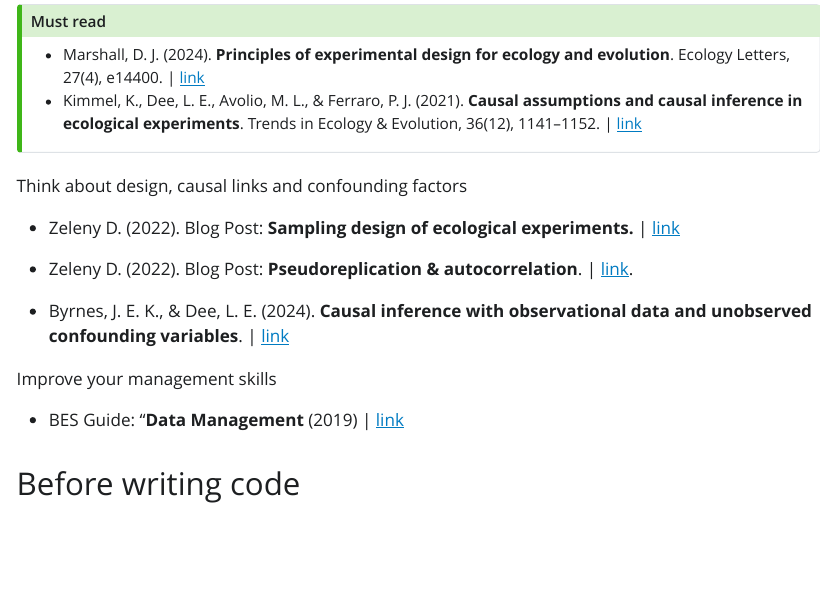
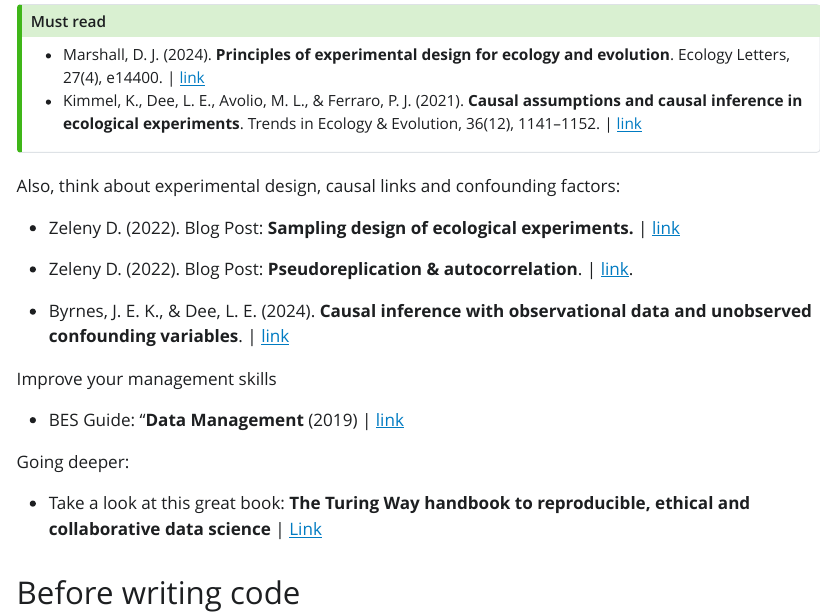
Before and after one commit to paternogbc/ecological-toolbox, a Quarto document (index.qmd): the page in a window 1100 px wide, from 820 px down. The pictures show the output file index.html that the author committed with the source, opened offline; Quarto's library style sheets are replaced by a plain one without menus.

Commit message:
add book Turing way for reproducible...

```diff
--- a/index.qmd
+++ b/index.qmd
@@ -26,10 +26,10 @@ format:
 ## Must read
 
 -   Marshall, D. J. (2024). **Principles of experimental design for ecology and evolution**. Ecology Letters, 27(4), e14400. \| [link](https://doi.org/10.1111/ele.14400)
--   Kimmel, K., Dee, L. E., Avolio, M. L., & Ferraro, P. J. (2021). **Causal assumptions and causal inference in ecological experiments**. Trends in Ecology & Evolution, 36(12), 1141–1152. \| [link](https://doi.org/10.1016/j.tree.2021.08.008)
+-   Kimmel, K., Dee, L. E., Avolio, M. L., & Ferraro, P. J. (2021). **Causal assumptions and causal inference in ecological experiments**. Trends in Ecology & Evolution, 36(12), 1141--1152. \| [link](https://doi.org/10.1016/j.tree.2021.08.008)
 :::
 
-Think about design, causal links and confounding factors
+Also, think about experimental design, causal links and confounding factors:
 
 -   Zeleny D. (2022). Blog Post: **Sampling design of ecological experiments.** \| [link](https://www.davidzeleny.net/anadat-r/doku.php/en:sampling_design)
 
@@ -40,6 +40,10 @@ Think about design, causal links and confounding factors
 Improve your management skills
 
 -   BES Guide: "**Data Management** (2019) \| [link](https://www.britishecologicalsociety.org/wp-content/uploads/2019/06/BES-Guide-Data-Management-2019.pdf?utm_source=web&utm_medium=web&utm_campaign=better_science)
+
+Going deeper:
+
+-   Take a look at this great book: **The Turing Way handbook to reproducible, ethical and collaborative data science** \| [Link](https://book.the-turing-way.org/index.html)
 
 ## Before writing code
 
```
Also changed, not shown: index.html, index.qmd (4 more changed lines).
